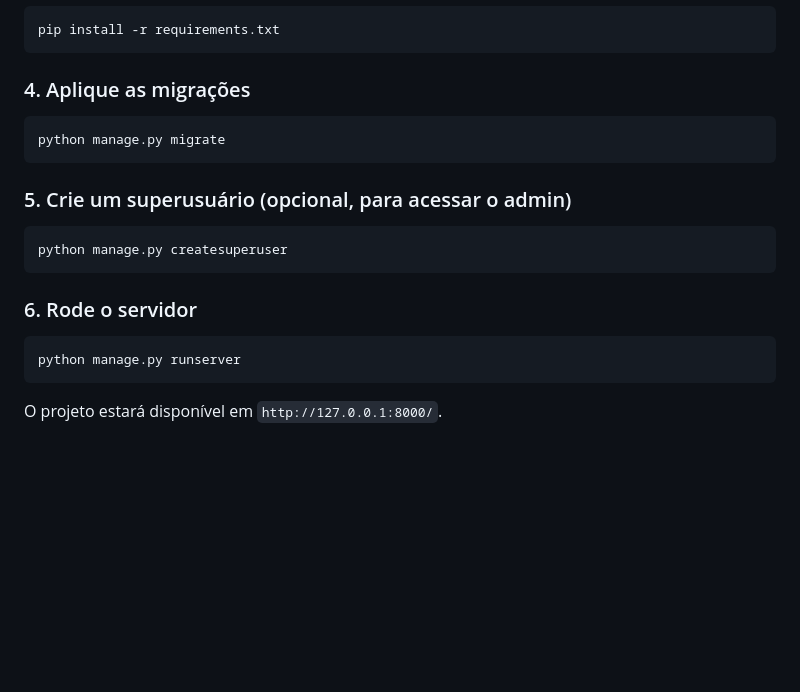
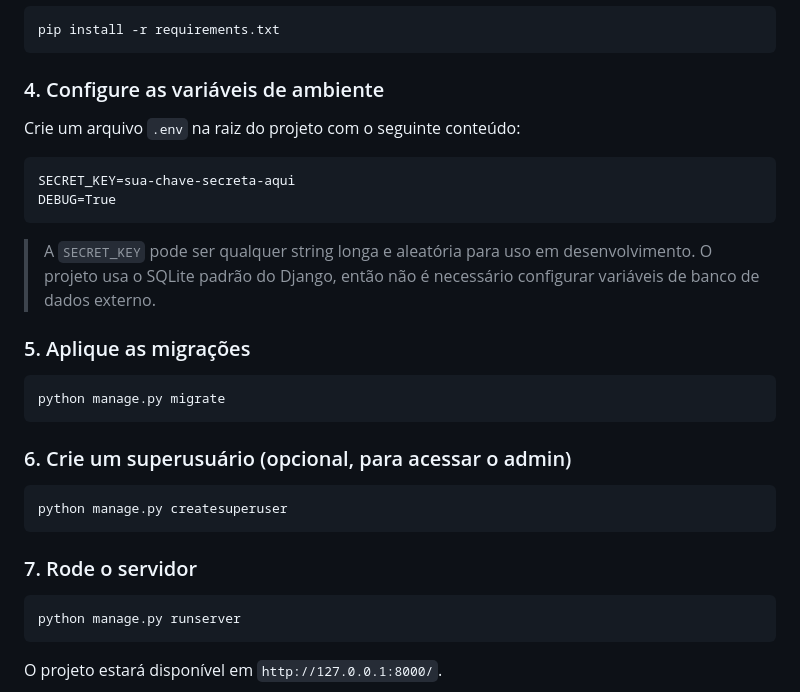
Before and after one commit to ThomasCesar7/wsBackendFabricaDeSoftware26.2, a Markdown page: README.md, the part around the change. GitHub-like rendering; blank space fills up the shorter version.

Commit message:
docs: adiciona instruções de configuração do arquivo .env no README

````diff
--- a/README.md
+++ b/README.md
@@ -84,19 +84,30 @@ source venv/bin/activate
 pip install -r requirements.txt
 ```
 
-### 4. Aplique as migrações
+### 4. Configure as variáveis de ambiente
+
+Crie um arquivo `.env` na raiz do projeto com o seguinte conteúdo:
+
+```dotenv
+SECRET_KEY=sua-chave-secreta-aqui
+DEBUG=True
+```
+
+> A `SECRET_KEY` pode ser qualquer string longa e aleatória para uso em desenvolvimento. O projeto usa o SQLite padrão do Django, então não é necessário configurar variáveis de banco de dados externo.
+
+### 5. Aplique as migrações
 
 ```bash
 python manage.py migrate
 ```
 
-### 5. Crie um superusuário (opcional, para acessar o admin)
+### 6. Crie um superusuário (opcional, para acessar o admin)
 
 ```bash
 python manage.py createsuperuser
 ```
 
-### 6. Rode o servidor
+### 7. Rode o servidor
 
 ```bash
 python manage.py runserver
````
